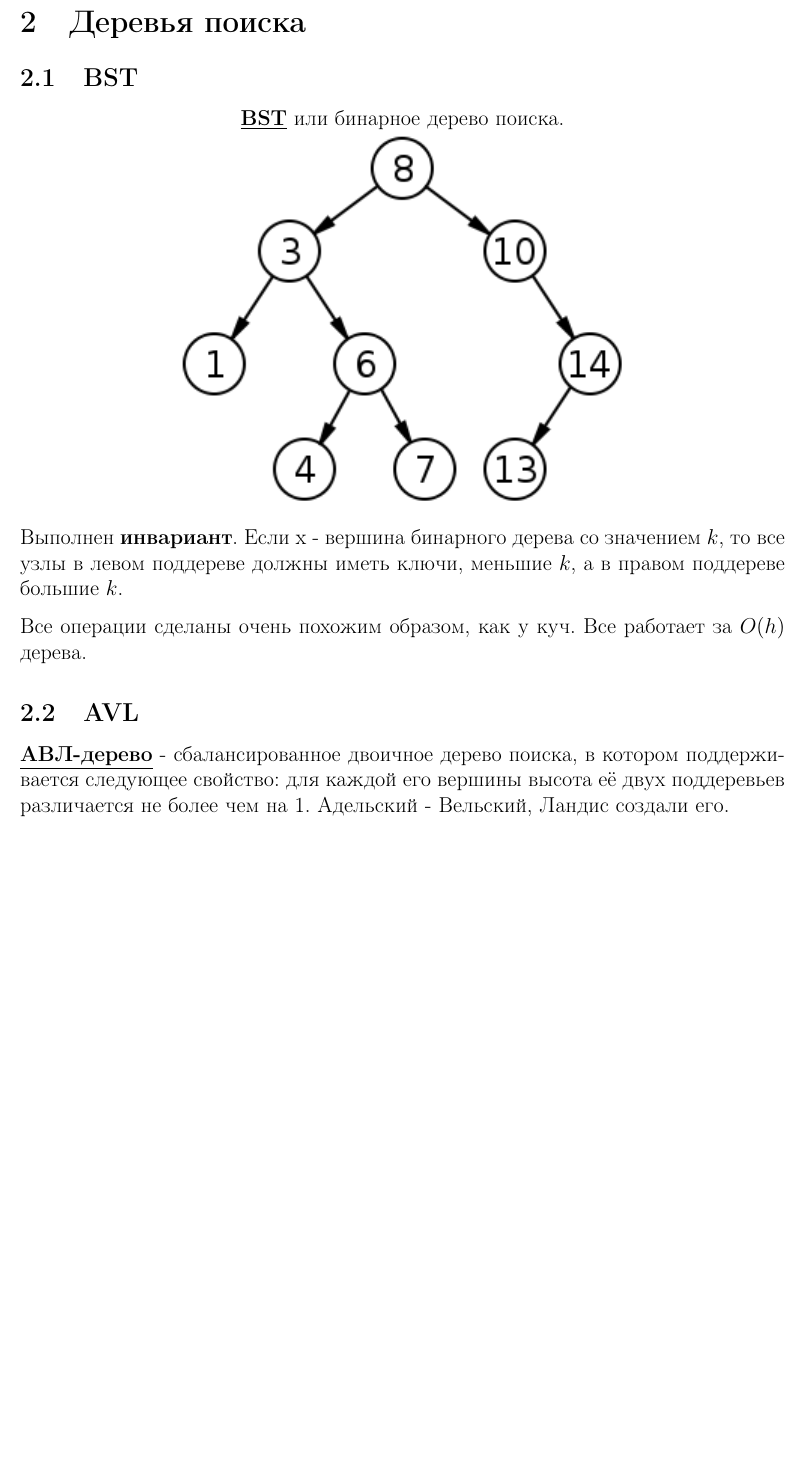
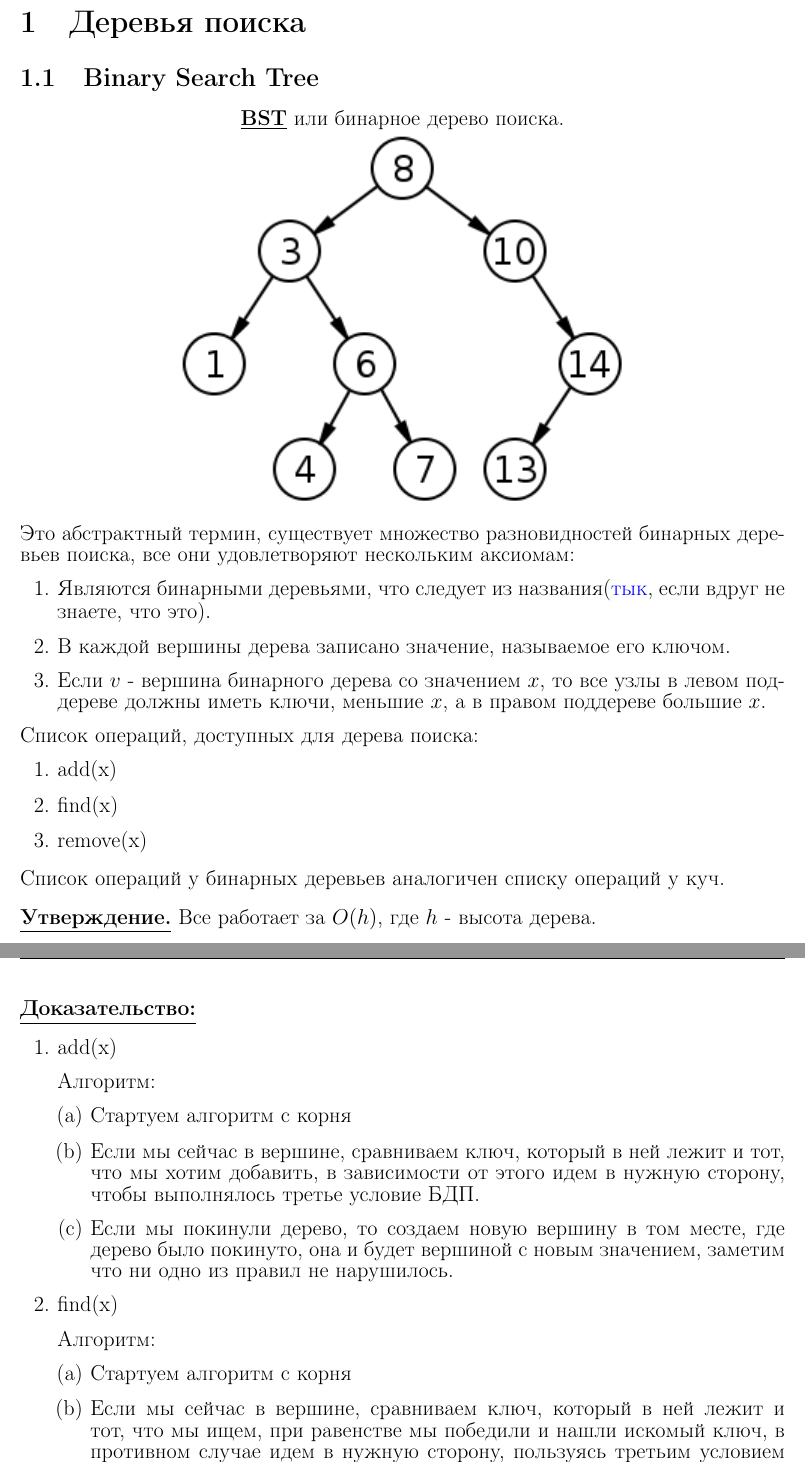
Before and after one commit to ct-y2024/notes, a LaTeX document (Algorithms - Алгоритмы и структуры данных/2 семестр/source/main.tex, which reads Algorithms - Алгоритмы и структуры данных/2 семестр/source/sections/search_tree.tex, Algorithms - Алгоритмы и структуры данных/2 семестр/source/sections/start.tex): part of page 3 of 4 before the commit and two parts of pages 2 and 3 of 7 after it, the two joined at a grey line, cut so that both start at the same text, the shorter picture padded with empty space. Compiled offline with pdfLaTeX.

Commit message:
lection 1

```diff
--- a/Algorithms - Алгоритмы и структуры данных/2 семестр/source/main.tex
+++ b/Algorithms - Алгоритмы и структуры данных/2 семестр/source/main.tex
@@ -120,11 +123,12 @@
+\section{Деревья поиска}
+\subfile{sections/search_tree.tex}
+
 \newpage
 \section{Информация о курсе}
 \subfile{sections/info}
 
-\newpage
-\section{Деревья поиска}
-\subfile{sections/start}
-
-
+%\newpage
+%\section{Для тех кто устал от этих ужасных алгоритмов} % Оставлю тебе решение, нужен ли этот блок в конспекте, пока что оставлю закоменченным
+%\subfile{sections/secret.tex}
 
 \end{document}
--- /dev/null
+++ b/Algorithms - Алгоритмы и структуры данных/2 семестр/source/sections/search_tree.tex
@@ -0,0 +1,43 @@
+
+\subsection{Binary Search Tree}
+\begin{center}
+ \deff{BST} или бинарное дерево поиска.
+\includegraphics{assets/Binary_search_tree.png}
+\end{center}
+
+Это абстрактный термин, существует множество разновидностей бинарных деревьев поиска, все они удовлетворяют нескольким аксиомам:
+\begin{enumerate}
+    \item Являются бинарными деревьями, что следует из названия(\href{https://ru.wikipedia.org/wiki/%D0%94%D0%B2%D0%BE%D0%B8%D1%87%D0%BD%D0%BE%D0%B5_%D0%B4%D0%B5%D1%80%D0%B5%D0%B2%D0%BE}{тык}, если вдруг не знаете, что это).
+    \item В каждой вершины дерева записано значение, называемое его ключом.
+    \item Если $v$ - вершина бинарного дерева со значением $x$, то все
+    узлы в левом поддереве должны иметь ключи, меньшие $x$, а в правом поддереве
+    большие $x$.
+\end{enumerate}
+%\deff{Полезный факт.} Если вам могут вставлять некоторые числа повторно, то вы можете у каждой вершины завести дополнительный параметр, равный числу данных элементов в структуре.
+Список операций, доступных для дерева поиска:
+\begin{enumerate}
+    \item add(x)
+    \item find(x)
+    \item remove(x)
+\end{enumerate}
+Список операций у бинарных деревьев аналогичен списку операций у куч.
+
+\deff{Утверждение.} Все работает за $O(h)$, где $h$ - высота дерева.
+\newpage
+\deff{Доказательство:}
+\begin{enumerate}
+    \item add(x)
+
+    Алгоритм:
+    \begin{enumerate}
+        \item Стартуем алгоритм с корня
+        \item Если мы сейчас в вершине, сравниваем ключ, который в ней лежит и тот, что мы хотим добавить, в зависимости от этого идем в нужную сторону, чтобы выполнялось третье условие БДП.
+        \item Если мы покинули дерево, то создаем новую вершину в том месте, где дерево было покинуто, она и будет вершиной с новым значением, заметим что ни одно из правил не нарушилось.
+    \end{enumerate}
+    \item find(x)
+
+    Алгоритм:
+    \begin{enumerate}
+        \item Стартуем алгоритм с корня
+        \item Если мы сейчас в вершине, сравниваем ключ, который в ней лежит и тот, что мы ищем, при равенстве мы победили и нашли искомый ключ, в противном случае идем в нужную сторону, пользуясь третьим условием БДП.
+        \item Если мы покинули дерево, то искомого ключа в дереве нет.
@@ -0,0 +57 @@
+            \end{center}
--- a/Algorithms - Алгоритмы и структуры данных/2 семестр/source/sections/start.tex
+++ /dev/null
@@ -1,16 +0,0 @@
-
-\subsection{BST}
-\begin{center}
- \deff{BST} или бинарное дерево поиска.
-\includegraphics{assets/Binary_search_tree.png}
-\end{center}
-
-Выполнен \textbf{инвариант}. Если x - вершина бинарного дерева со значением $k$, то все узлы в левом поддереве должны иметь ключи, меньшие $k$, а в правом поддереве большие $k$.
-
-Все операции сделаны очень похожим образом, как у куч. Все работает за $O(h)$ дерева.
-
-\subsection{AVL}
-
-
-
-\deff{АВЛ-дерево} - сбалансированное двоичное дерево поиска, в котором поддерживается следующее свойство: для каждой его вершины высота её двух поддеревьев различается не более чем на 1. Адельский - Вельский, Ландис создали его.
@@ -31 +0,0 @@ $h(v) = max(h(L),h(R)) + 1 $.
-    $f(h) = f(h-1) + f(h-2) + 1$
```
Also changed, not shown: Algorithms - Алгоритмы и структуры данных/2 семестр/source/sections/info.tex (+0 -4 lines), Algorithms - Алгоритмы и структуры данных/2 семестр/source/sections/secret.tex (added, +4 -0 lines), Algorithms - Алгоритмы и структуры данных/2 семестр/source/assets/avl_balance1.jpg (added), Algorithms - Алгоритмы и структуры данных/2 семестр/source/assets/avl_balance2.jpg (added), Algorithms - Алгоритмы и структуры данных/2 семестр/source/assets/example1.jpg (added), Algorithms - Алгоритмы и структуры данных/2 семестр/source/main.pdf (added), Algorithms - Алгоритмы и структуры данных/2 семестр/source/main.tex (5 more changed lines), Algorithms - Алгоритмы и структуры данных/2 семестр/source/sections/search_tree.tex (60 more changed lines), Algorithms - Алгоритмы и структуры данных/2 семестр/source/sections/start.tex (22 more changed lines), 1 other file.
